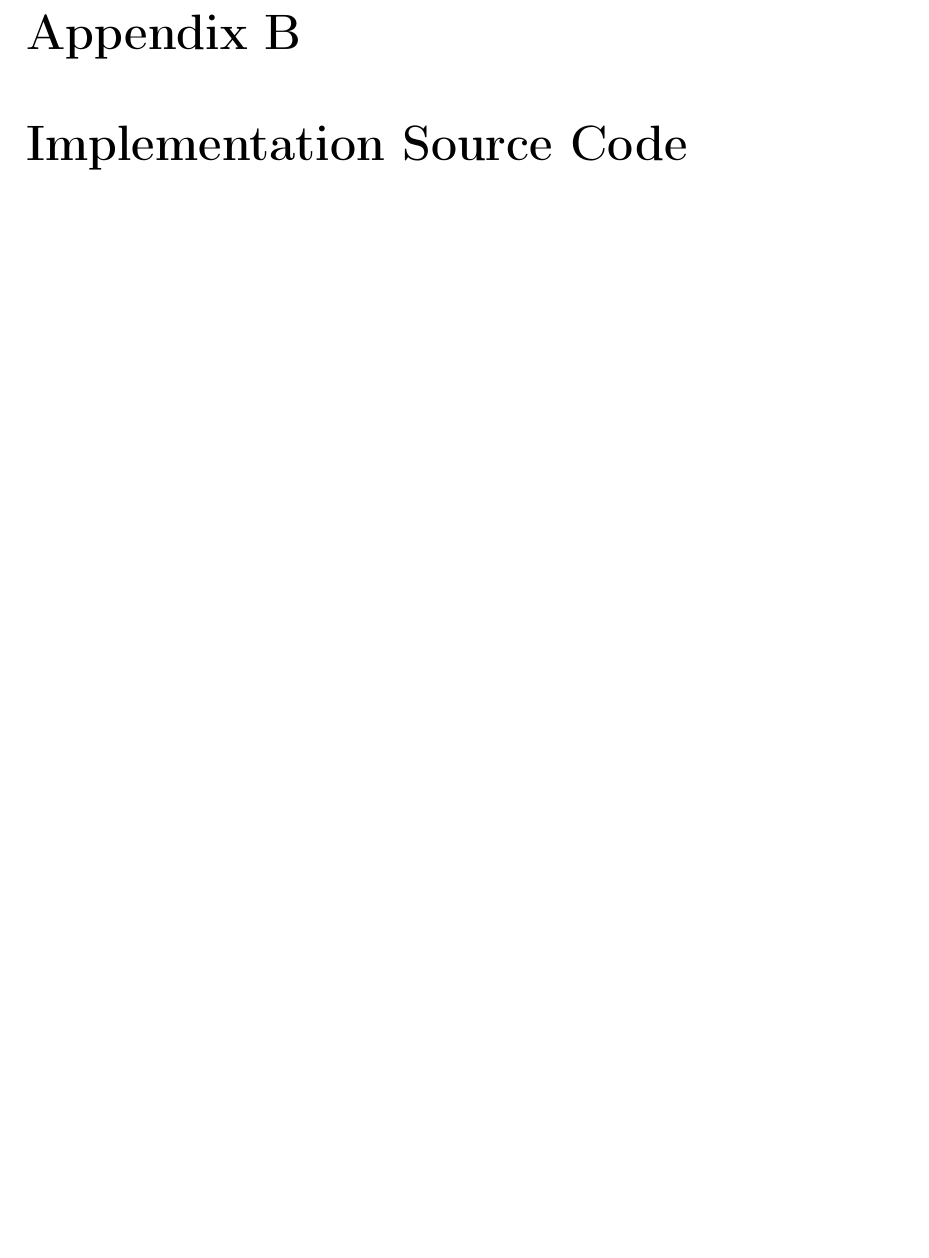
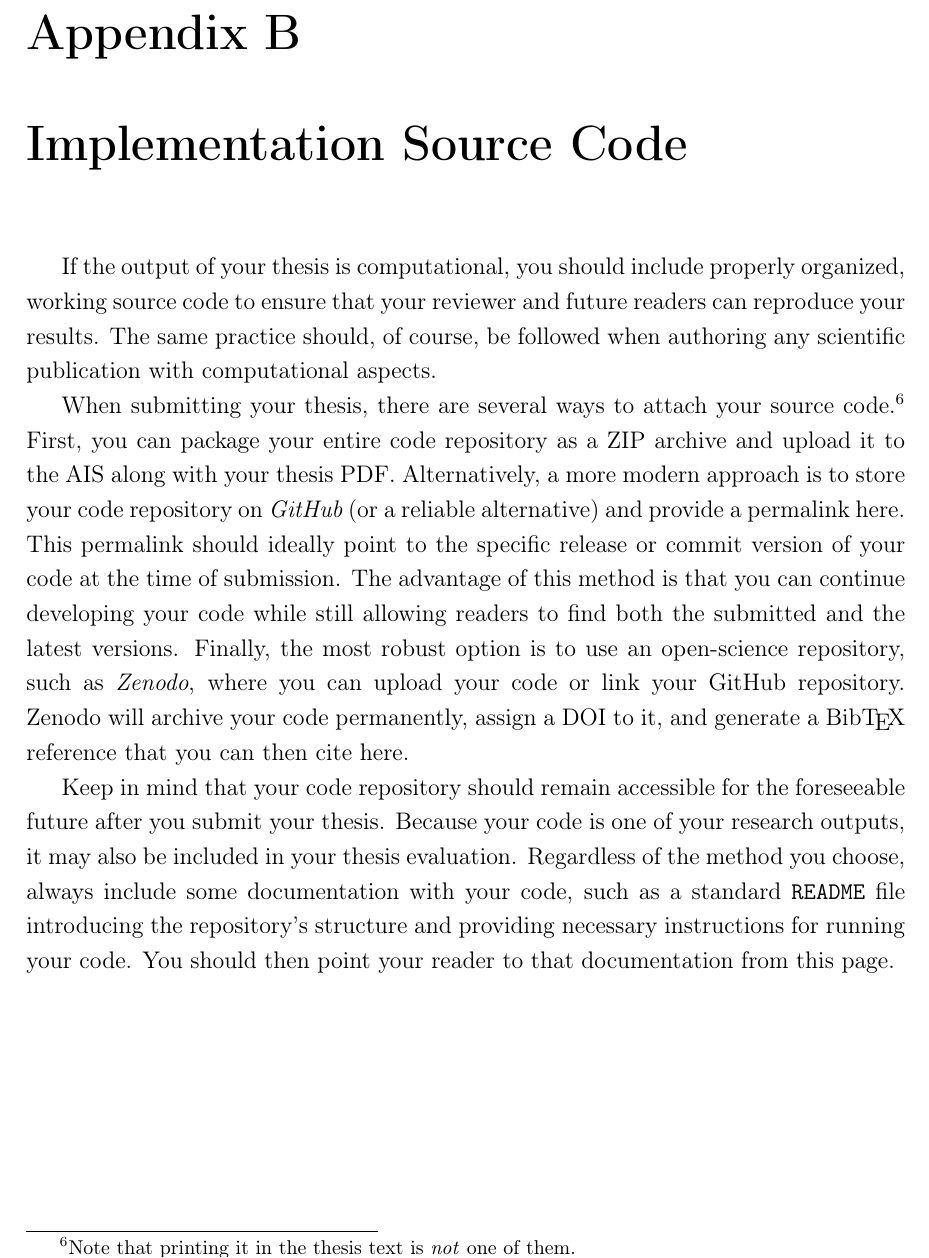
Before and after one commit to Mcibula/cogsci-mt-template, a LaTeX thesis (main.tex, which reads sections/appendixB.tex): part of page 43 of 45, cut so that both start at the same text, the shorter picture padded with empty space. Compiled offline with pdfLaTeX.

Commit message:
feat: add code appendix guide

```diff
--- a/sections/appendixB.tex
+++ b/sections/appendixB.tex
@@ -1,2 +1,23 @@
 \chapter{Implementation Source Code}
 \label{ch:appendix.b}
+
+If the output of your thesis is computational, you should include properly organized, working source code to ensure that
+your reviewer and future readers can reproduce your results. The same practice should, of course, be followed when
+authoring any scientific publication with computational aspects.
+
+When submitting your thesis, there are several ways to attach your source code.\footnote{Note that printing it in the
+thesis text is \emph{not} one of them.} First, you can package your entire code repository as a ZIP archive and
+upload it to the AIS along with your thesis PDF. Alternatively, a more modern approach is to store your code repository
+on \emph{\href{https://github.com/}{GitHub}} (or a reliable alternative) and provide a permalink here. This
+permalink should ideally point to the specific release or commit version of your code at the time of submission.
+The advantage of this method is that you can continue developing your code while still allowing readers to find both
+the submitted and the latest versions. Finally, the most robust option is to use an open-science repository,
+such as \emph{\href{https://zenodo.org/}{Zenodo}}, where you can upload your code or link your GitHub repository.
+Zenodo will archive your code permanently, assign a DOI to it, and generate a Bib\TeX{} reference that you can then
+cite here.
+
+Keep in mind that your code repository should remain accessible for the foreseeable future after you submit your thesis.
+Because your code is one of your research outputs, it may also be included in your thesis evaluation. Regardless of the
+method you choose, always include some documentation with your code, such as a standard \verb|README|
+file introducing the repository's structure and providing necessary instructions for running your code. You should then
+point your reader to that documentation from this page.
```
